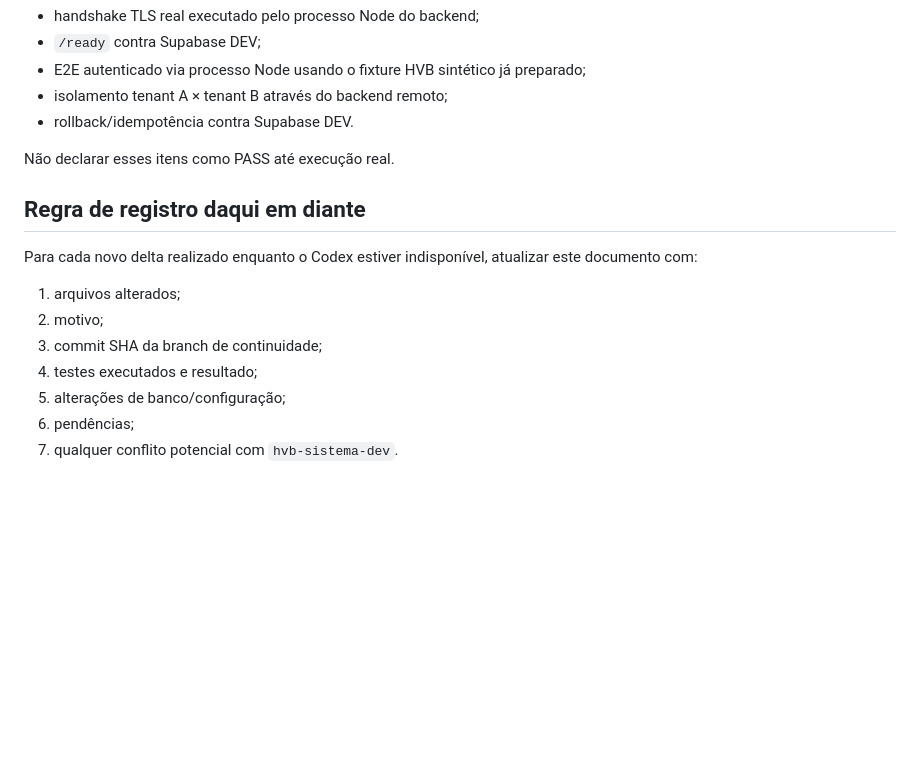
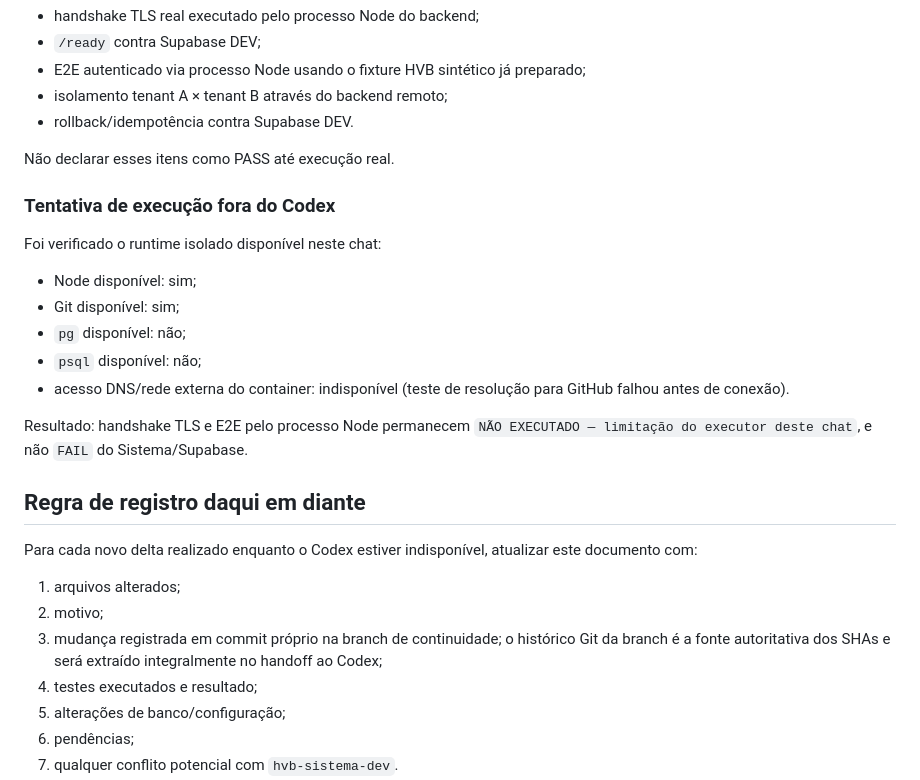
Before and after one commit to BeskelBR/beskel-site, a Markdown page: docs/CONTINUIDADE-SEM-CODEX.md, the part around the change. Drawn GitHub-style; blank space fills up the shorter version.

Commit message:
docs(hvb): registra limite do executor para E2E remoto

```diff
--- a/docs/CONTINUIDADE-SEM-CODEX.md
+++ b/docs/CONTINUIDADE-SEM-CODEX.md
@@ -152,12 +152,23 @@ Este arquivo é o primeiro commit documental da branch de continuidade.
 
 Não declarar esses itens como PASS até execução real.
 
+### Tentativa de execução fora do Codex
+
+Foi verificado o runtime isolado disponível neste chat:
+- Node disponível: sim;
+- Git disponível: sim;
+- `pg` disponível: não;
+- `psql` disponível: não;
+- acesso DNS/rede externa do container: indisponível (teste de resolução para GitHub falhou antes de conexão).
+
+Resultado: handshake TLS e E2E pelo processo Node permanecem `NÃO EXECUTADO — limitação do executor deste chat`, e não `FAIL` do Sistema/Supabase.
+
 ## Regra de registro daqui em diante
 
 Para cada novo delta realizado enquanto o Codex estiver indisponível, atualizar este documento com:
 1. arquivos alterados;
 2. motivo;
-3. commit SHA da branch de continuidade;
+3. mudança registrada em commit próprio na branch de continuidade; o histórico Git da branch é a fonte autoritativa dos SHAs e será extraído integralmente no handoff ao Codex;
 4. testes executados e resultado;
 5. alterações de banco/configuração;
 6. pendências;
```
